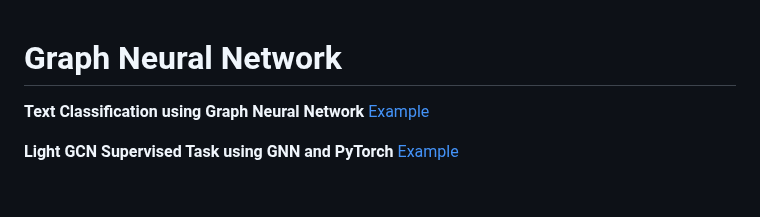
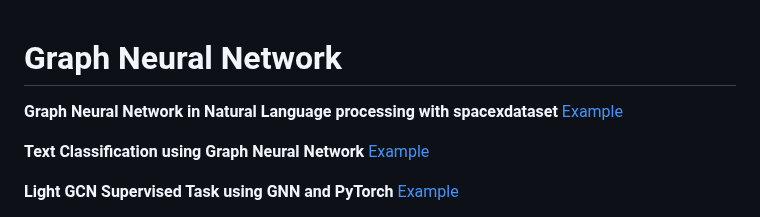
Before and after one commit to pythonuzgit/elmurodov, a Markdown page: README.md, the part around the change. Drawn GitHub-style; blank space fills up the shorter version.

```diff
--- a/README.md
+++ b/README.md
@@ -1,6 +1,8 @@
 
 
 # Graph Neural Network
+
+**Graph Neural Network in Natural Language processing with spacexdataset** [Example](https://github.com/pythonuzgit/elmurodov/blob/master/Graph%20Neural%20Network/Graph_Neural_Network_in_Natural_Language_processing_with_spacexdataset.ipynb)
 
 **Text Classification using Graph Neural Network** [Example](https://github.com/pythonuzgit/elmurodov/blob/master/Graph%20Neural%20Network/Text_Classification_using_Graph_Neural_Network.ipynb)
 
```
